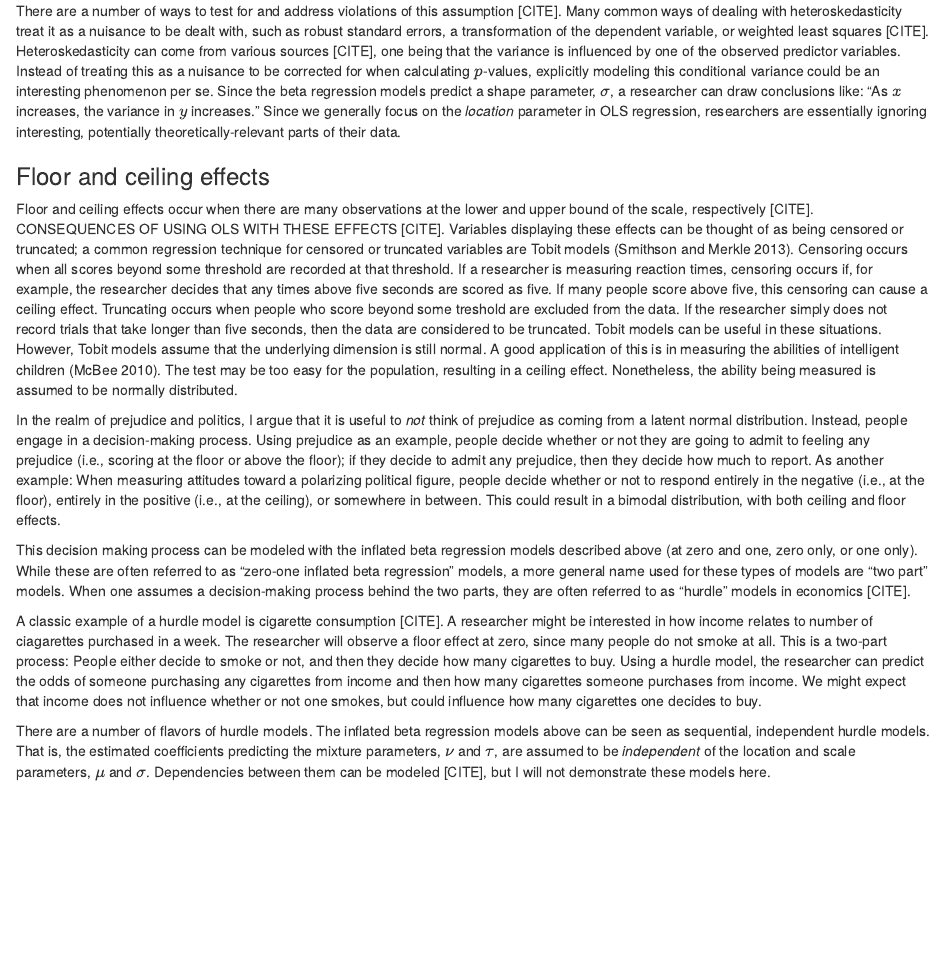
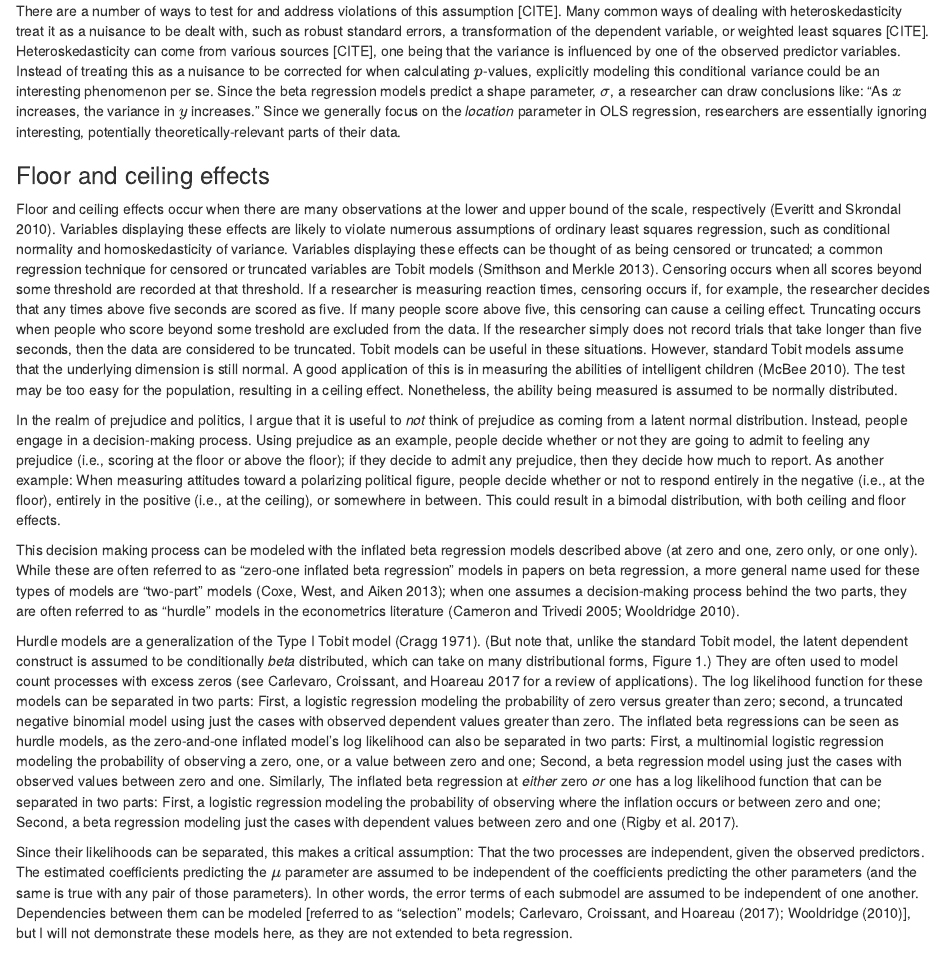
Before and after one commit to markhwhiteii/beta_hurdle, an R Markdown document (manuscript/beta_hurdle.Rmd): the page in a window 1100 px wide, from 2030 px down before the commit and from 2010 px down after it, so that both start at the same text. Rendered offline with R 4.5, knitr and Pandoc, with nearby package versions; some code elsewhere in the file could not run offline.

Commit message:
cleaning up hurdle part

```diff
--- a/manuscript/beta_hurdle.Rmd
+++ b/manuscript/beta_hurdle.Rmd
@@ -18,7 +18,7 @@ author_note: >
 abstract: >
   Abstract will go here.
 
-keywords          : "beta regression, hurdle models, norms, social attitudes"
+keywords          : "beta regression, hurdle models, gamlss, norms, social attitudes"
 
 bibliography      : ["r-references.bib"]
 
@@ -122,15 +122,15 @@ There are a number of ways to test for and address violations of this assumption
 
 ### Floor and ceiling effects
 
-Floor and ceiling effects occur when there are many observations at the lower and upper bound of the scale, respectively [CITE]. CONSEQUENCES OF USING OLS WITH THESE EFFECTS [CITE]. Variables displaying these effects can be thought of as being censored or truncated; a common regression technique for censored or truncated variables are Tobit models [@smithson2013generalized]. Censoring occurs when all scores beyond some threshold are recorded at that threshold. If a researcher is measuring reaction times, censoring occurs if, for example, the researcher decides that any times above five seconds are scored as five. If many people score above five, this censoring can cause a ceiling effect. Truncating occurs when people who score beyond some treshold are excluded from the data. If the researcher simply does not record trials that take longer than five seconds, then the data are considered to be truncated. Tobit models can be useful in these situations. However, Tobit models assume that the underlying dimension is still normal. A good application of this is in measuring the abilities of intelligent children [@mcbee2010modeling]. The test may be too easy for the population, resulting in a ceiling effect. Nonetheless, the ability being measured is assumed to be normally distributed.
+Floor and ceiling effects occur when there are many observations at the lower and upper bound of the scale, respectively [@everitt2002cambridge]. Variables displaying these effects are likely to violate numerous assumptions of ordinary least squares regression, such as conditional normality and homoskedasticity of variance. Variables displaying these effects can be thought of as being censored or truncated; a common regression technique for censored or truncated variables are Tobit models [@smithson2013generalized]. Censoring occurs when all scores beyond some threshold are recorded at that threshold. If a researcher is measuring reaction times, censoring occurs if, for example, the researcher decides that any times above five seconds are scored as five. If many people score above five, this censoring can cause a ceiling effect. Truncating occurs when people who score beyond some treshold are excluded from the data. If the researcher simply does not record trials that take longer than five seconds, then the data are considered to be truncated. Tobit models can be useful in these situations. However, standard Tobit models assume that the underlying dimension is still normal. A good application of this is in measuring the abilities of intelligent children [@mcbee2010modeling]. The test may be too easy for the population, resulting in a ceiling effect. Nonetheless, the ability being measured is assumed to be normally distributed.
 
 In the realm of prejudice and politics, I argue that it is useful to *not* think of prejudice as coming from a latent normal distribution. Instead, people engage in a decision-making process. Using prejudice as an example, people decide whether or not they are going to admit to feeling any prejudice (i.e., scoring at the floor or above the floor); if they decide to admit any prejudice, then they decide how much to report. As another example: When measuring attitudes toward a polarizing political figure, people decide whether or not to respond entirely in the negative (i.e., at the floor), entirely in the positive (i.e., at the ceiling), or somewhere in between. This could result in a bimodal distribution, with both ceiling and floor effects.
 
-This decision making process can be modeled with the inflated beta regression models described above (at zero and one, zero only, or one only). While these are often referred to as "zero-one inflated beta regression" models, a more general name used for these types of models are "two part" models. When one assumes a decision-making process behind the two parts, they are often referred to as "hurdle" models in economics [CITE].
+This decision making process can be modeled with the inflated beta regression models described above (at zero and one, zero only, or one only). While these are often referred to as "zero-one inflated beta regression" models in papers on beta regression, a more general name used for these types of models are "two-part" models [@coxe2013generalized]; when one assumes a decision-making process behind the two parts, they are often referred to as "hurdle" models in the econometrics literature [@cameron2005microeconometrics; @wooldridge2010econometric].
 
-A classic example of a hurdle model is cigarette consumption [CITE]. A researcher might be interested in how income relates to number of ciagarettes purchased in a week. The researcher will observe a floor effect at zero, since many people do not smoke at all. This is a two-part process: People either decide to smoke or not, and then they decide how many cigarettes to buy. Using a hurdle model, the researcher can predict the odds of someone purchasing any cigarettes from income and then how many cigarettes someone purchases from income. We might expect that income does not influence whether or not one smokes, but could influence how many cigarettes one decides to buy.
+Hurdle models are a generalization of the Type I Tobit model [@cragg1971some]. (But note that, unlike the standard Tobit model, the latent dependent construct is assumed to be conditionally *beta* distributed, which can take on many distributional forms, Figure 1.) They are often used to model count processes with excess zeros [see @carlevaro2016multiple for a review of applications]. The log likelihood function for these models can be separated in two parts: First, a logistic regression modeling the probability of zero versus greater than zero; second, a truncated negative binomial model using just the cases with observed dependent values greater than zero. The inflated beta regressions can be seen as hurdle models, as the zero-and-one inflated model's log likelihood can also be separated in two parts: First, a multinomial logistic regression modeling the probability of observing a zero, one, or a value between zero and one; Second, a beta regression model using just the cases with observed values between zero and one. Similarly, The inflated beta regression at *either* zero *or* one has a log likelihood function that can be separated in two parts: First, a logistic regression modeling the probability of observing where the inflation occurs or between zero and one; Second, a beta regression modeling just the cases with dependent values between zero and one [@rigby2017distributions].
 
-There are a number of flavors of hurdle models. The inflated beta regression models above can be seen as sequential, independent hurdle models. That is, the estimated coefficients predicting the mixture parameters, $\nu$ and $\tau$, are assumed to be *independent* of the location and scale parameters, $\mu$ and $\sigma$. Dependencies between them can be modeled [CITE], but I will not demonstrate these models here.
+Since their likelihoods can be separated, this makes a critical assumption: That the two processes are independent, given the observed predictors. The estimated coefficients predicting the $\mu$ parameter are assumed to be independent of the coefficients predicting the other parameters (and the same is true with any pair of those parameters). In other words, the error terms of each submodel are assumed to be independent of one another. Dependencies between them can be modeled [referred to as "selection" models; @carlevaro2016multiple; @wooldridge2010econometric], but I will not demonstrate these models here, as they are not extended to beta regression.
 
 # Norms Produce Invariance and Ceiling and Floor Effects
 
--- a/manuscript/r-references.bib
+++ b/manuscript/r-references.bib
@@ -93,3 +93,7 @@
   pages={314--320},
   year={2010}
 }
+@Manual{carlevaro2016multiple,
+  title = {Multiple hurdle {Tobit} models in {R}: The mhurdle package},
+  author={Carlevaro, Fabrizio and Croissant, Yves and Hoareau, St{\'e}phane},
+  year = {2017},
@@ -95,0 +104,2 @@
+  author={Wooldridge, Jeffrey M},
+  year={2010},
@@ -95,0 +110,10 @@
+  title={Some statistical models for limited dependent variables with application to the demand for durable goods},
+  author={Cragg, John G},
+  journal={Econometrica: Journal of the Econometric Society},
+  pages={829--844},
+  year={1971}
+}
+@book{cameron2005microeconometrics,
+  title={Microeconometrics: methods and applications},
+  author={Cameron, A Colin and Trivedi, Pravin K},
+  year={2005},
@@ -95,0 +125,5 @@
+  author={Everitt, Brian and Skrondal, Anders},
+  year={2010},
+  publisher={Cambridge University Press},
+  address={New York, NY}
+}
```
Also changed, not shown: manuscript/beta_hurdle.pdf, manuscript/beta_hurdle.tex, manuscript/beta_hurdle.Rmd (2 more changed lines), manuscript/r-references.bib (13 more changed lines).
